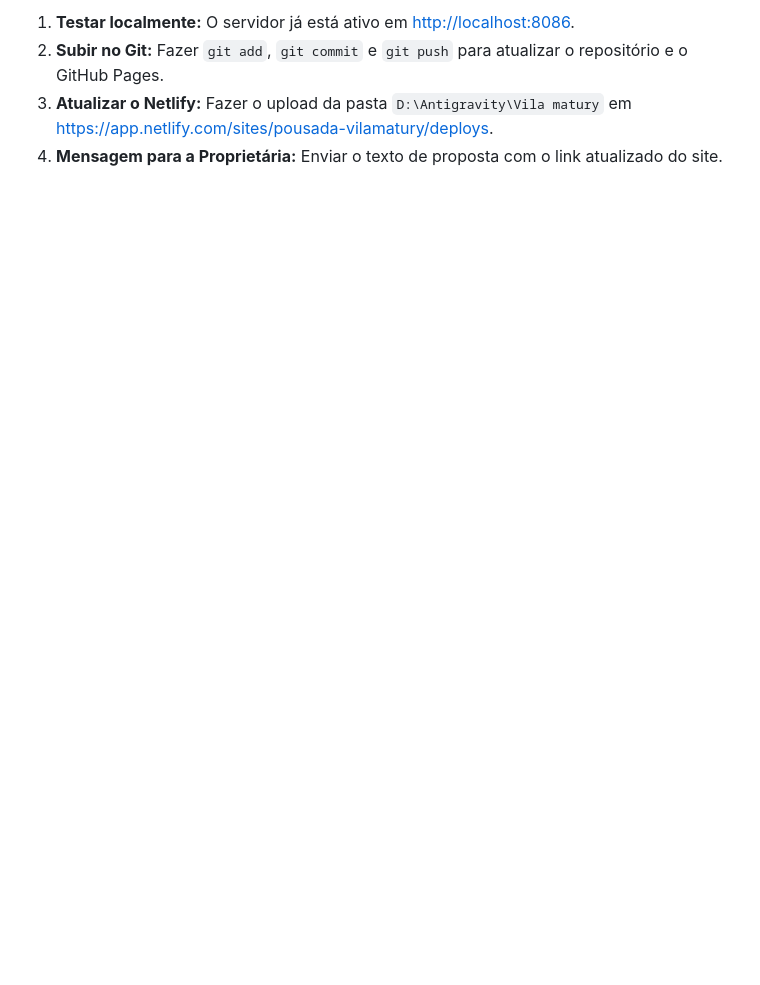
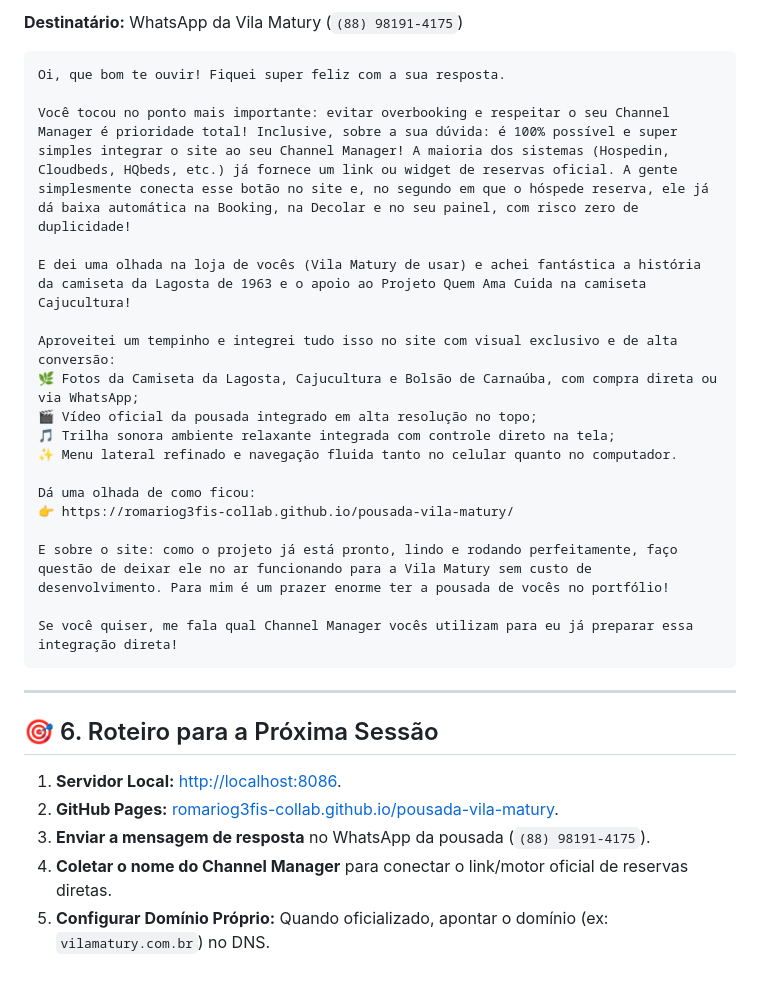
Before and after one commit to romariog3fis-collab/pousada-vila-matury, a Markdown page: continue.md, the part around one of its changes. Drawn GitHub-style; blank space fills up the shorter version.

````diff
--- a/continue.md
+++ b/continue.md
@@ -89,5 +89,33 @@ O site no Netlify (`pousada-vilamatury.netlify.app`) foi publicado inicialmente
 
-1. **Testar localmente:** O servidor já está ativo em [http://localhost:8086](http://localhost:8086).
-2. **Subir no Git:** Fazer `git add`, `git commit` e `git push` para atualizar o repositório e o GitHub Pages.
-3. **Atualizar o Netlify:** Fazer o upload da pasta `D:\Antigravity\Vila matury` em [https://app.netlify.com/sites/pousada-vilamatury/deploys](https://app.netlify.com/sites/pousada-vilamatury/deploys).
-4. **Mensagem para a Proprietária:** Enviar o texto de proposta com o link atualizado do site.
+**Destinatário:** WhatsApp da Vila Matury (`(88) 98191-4175`)
+
+```text
+Oi, que bom te ouvir! Fiquei super feliz com a sua resposta.
+
+Você tocou no ponto mais importante: evitar overbooking e respeitar o seu Channel Manager é prioridade total! Inclusive, sobre a sua dúvida: é 100% possível e super simples integrar o site ao seu Channel Manager! A maioria dos sistemas (Hospedin, Cloudbeds, HQbeds, etc.) já fornece um link ou widget de reservas oficial. A gente simplesmente conecta esse botão no site e, no segundo em que o hóspede reserva, ele já dá baixa automática na Booking, na Decolar e no seu painel, com risco zero de duplicidade!
+
+E dei uma olhada na loja de vocês (Vila Matury de usar) e achei fantástica a história da camiseta da Lagosta de 1963 e o apoio ao Projeto Quem Ama Cuida na camiseta Cajucultura!
+
+Aproveitei um tempinho e integrei tudo isso no site com visual exclusivo e de alta conversão:
+🌿 Fotos da Camiseta da Lagosta, Cajucultura e Bolsão de Carnaúba, com compra direta ou via WhatsApp;
+🎬 Vídeo oficial da pousada integrado em alta resolução no topo;
+🎵 Trilha sonora ambiente relaxante integrada com controle direto na tela;
+✨ Menu lateral refinado e navegação fluida tanto no celular quanto no computador.
+
+Dá uma olhada de como ficou:
+👉 https://romariog3fis-collab.github.io/pousada-vila-matury/
+
+E sobre o site: como o projeto já está pronto, lindo e rodando perfeitamente, faço questão de deixar ele no ar funcionando para a Vila Matury sem custo de desenvolvimento. Para mim é um prazer enorme ter a pousada de vocês no portfólio!
+
+Se você quiser, me fala qual Channel Manager vocês utilizam para eu já preparar essa integração direta!
+```
+
+---
+
+## 🎯 6. Roteiro para a Próxima Sessão
+
+1. **Servidor Local:** [http://localhost:8086](http://localhost:8086).
+2. **GitHub Pages:** [romariog3fis-collab.github.io/pousada-vila-matury](https://romariog3fis-collab.github.io/pousada-vila-matury/).
+3. **Enviar a mensagem de resposta** no WhatsApp da pousada (`(88) 98191-4175`).
+4. **Coletar o nome do Channel Manager** para conectar o link/motor oficial de reservas diretas.
+5. **Configurar Domínio Próprio:** Quando oficializado, apontar o domínio (ex: `vilamatury.com.br`) no DNS.
````
Also changed, not shown: other parts of continue.md (+39 -39 lines).
